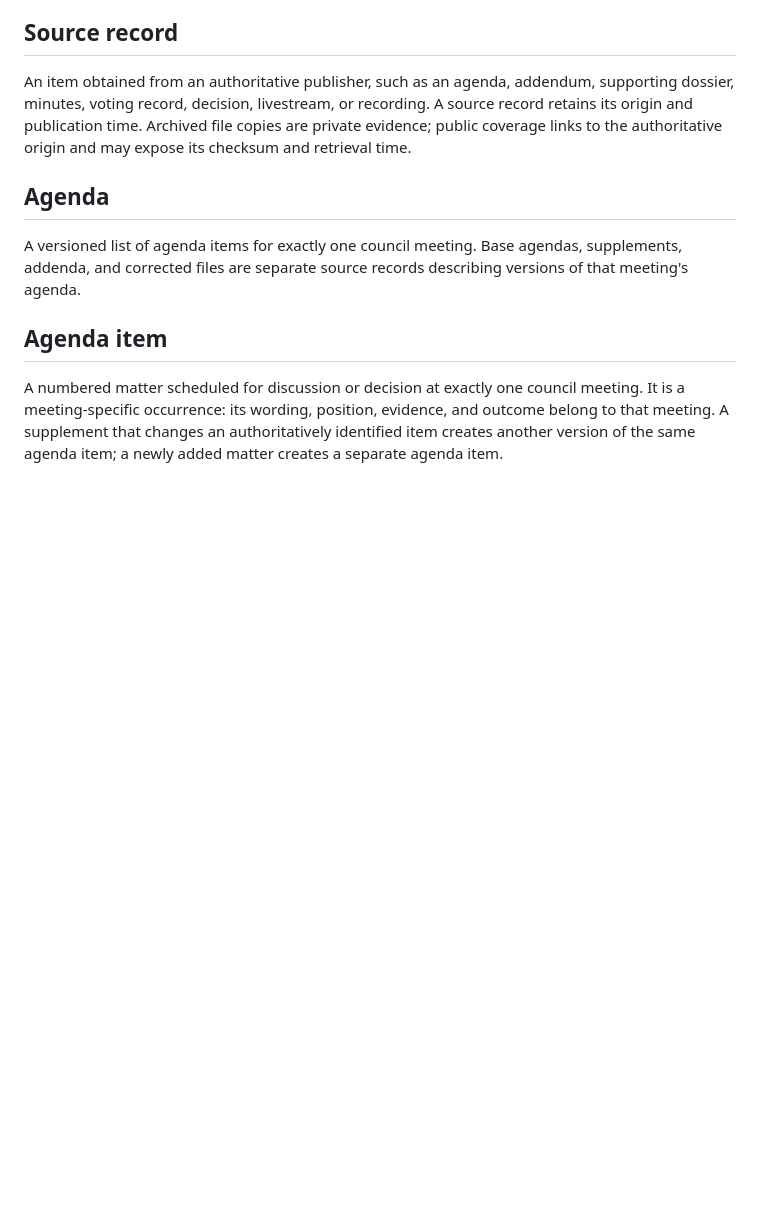
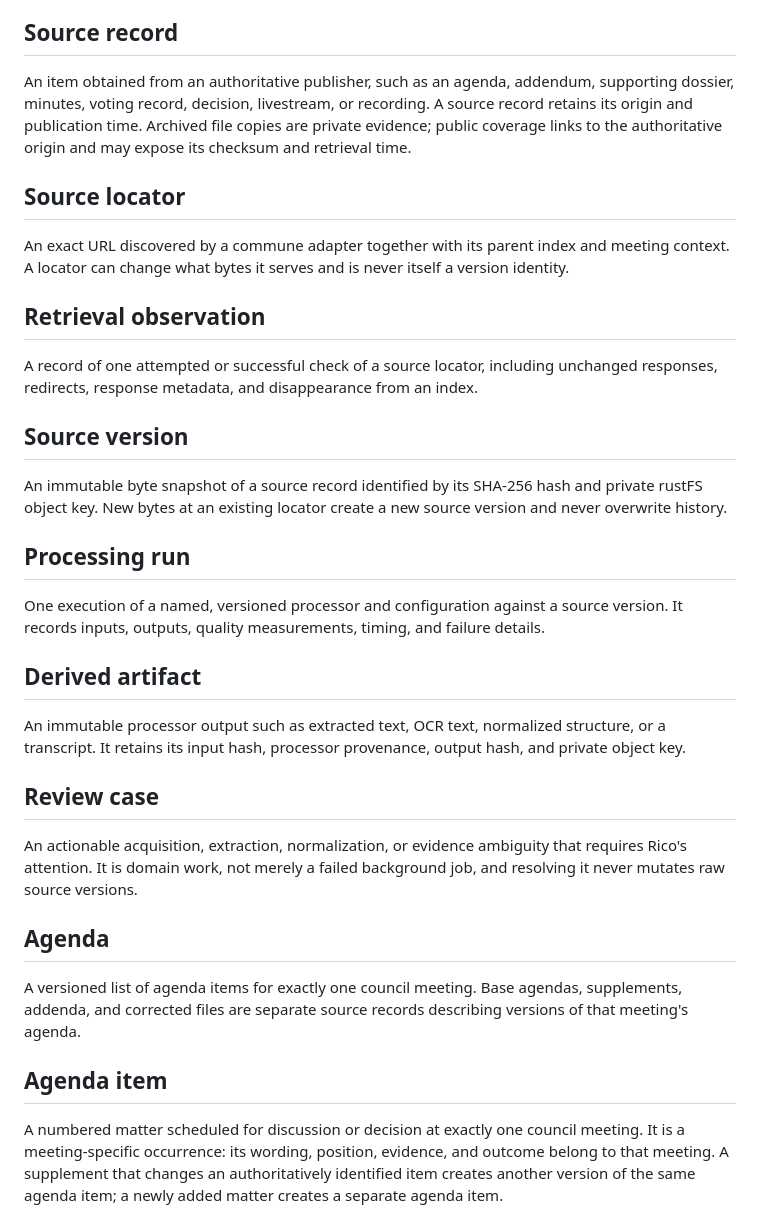
Before and after one commit to ricotrevisan/brussels-wtf, a Markdown page: CONTEXT.md, the part around the change. Drawn GitHub-style; blank space fills up the shorter version.

```diff
--- a/CONTEXT.md
+++ b/CONTEXT.md
@@ -11,6 +11,30 @@ A scheduled session of a commune's municipal council. A meeting may have multipl
 ## Source record
 
 An item obtained from an authoritative publisher, such as an agenda, addendum, supporting dossier, minutes, voting record, decision, livestream, or recording. A source record retains its origin and publication time. Archived file copies are private evidence; public coverage links to the authoritative origin and may expose its checksum and retrieval time.
+
+## Source locator
+
+An exact URL discovered by a commune adapter together with its parent index and meeting context. A locator can change what bytes it serves and is never itself a version identity.
+
+## Retrieval observation
+
+A record of one attempted or successful check of a source locator, including unchanged responses, redirects, response metadata, and disappearance from an index.
+
+## Source version
+
+An immutable byte snapshot of a source record identified by its SHA-256 hash and private rustFS object key. New bytes at an existing locator create a new source version and never overwrite history.
+
+## Processing run
+
+One execution of a named, versioned processor and configuration against a source version. It records inputs, outputs, quality measurements, timing, and failure details.
+
+## Derived artifact
+
+An immutable processor output such as extracted text, OCR text, normalized structure, or a transcript. It retains its input hash, processor provenance, output hash, and private object key.
+
+## Review case
+
+An actionable acquisition, extraction, normalization, or evidence ambiguity that requires Rico's attention. It is domain work, not merely a failed background job, and resolving it never mutates raw source versions.
 
 ## Agenda
 
```
Also changed, not shown: docs/adr/0001-ingestion-pipeline.md (added, +103 -0 lines).
